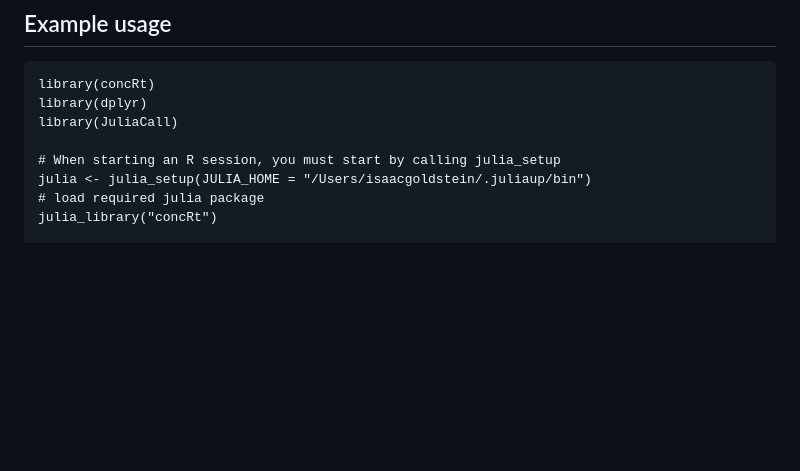
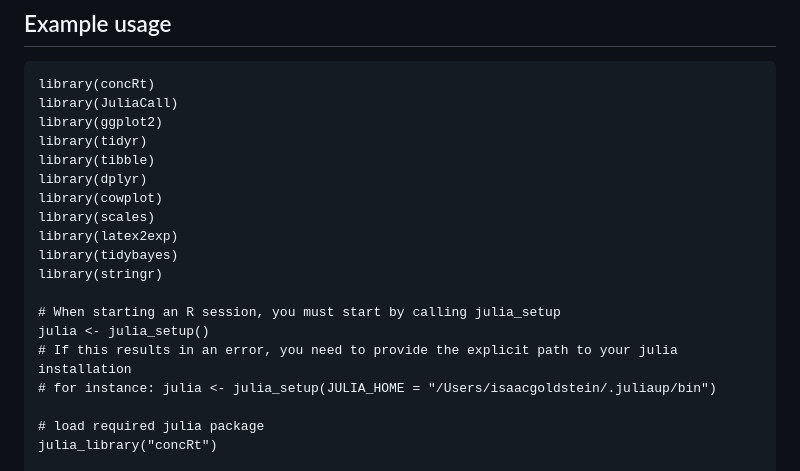
Before and after one commit to igoldsteinh/concRt, a Markdown page: README.md, the part around one of its changes. Drawn GitHub-style; blank space fills up the shorter version.

````diff
--- a/README.md
+++ b/README.md
@@ -20,11 +20,22 @@ Pkg.add(url="https://github.com/igoldsteinh/concRt.jl")
 ## Example usage
 ```
 library(concRt)
+library(JuliaCall)
+library(ggplot2)
+library(tidyr)
+library(tibble)
 library(dplyr)
-library(JuliaCall)
+library(cowplot)
+library(scales)
+library(latex2exp)
+library(tidybayes)
+library(stringr)
 
 # When starting an R session, you must start by calling julia_setup
-julia <- julia_setup(JULIA_HOME = "/Users/isaacgoldstein/.juliaup/bin")
+julia <- julia_setup()
+# If this results in an error, you need to provide the explicit path to your julia installation
+# for instance: julia <- julia_setup(JULIA_HOME = "/Users/isaacgoldstein/.juliaup/bin")
+
 # load required julia package
 julia_library("concRt")
 
````
Also changed, not shown: other parts of README.md (+51 -0 lines).
